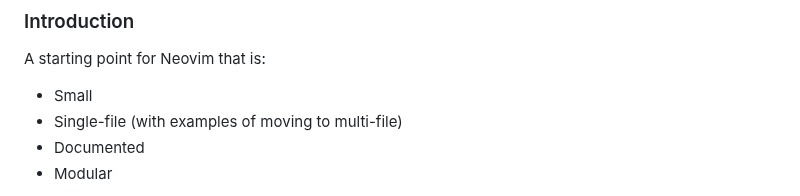
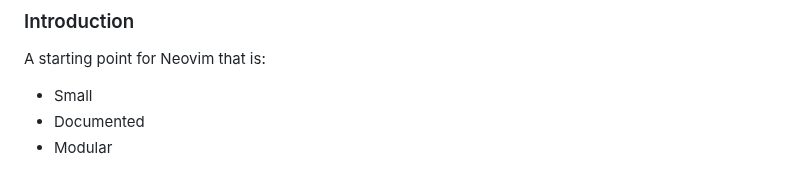
Before and after one commit to nvim-lua/kickstart.nvim, a Markdown page: README.md, the part around the change. GitHub-like rendering.

Commit message:
Update README.md - remove single-file

```diff
--- a/README.md
+++ b/README.md
@@ -7,7 +7,6 @@ https://github.com/kdheepak/kickstart.nvim/assets/1813121/f3ff9a2b-c31f-44df-a4f
 A starting point for Neovim that is:
 
 * Small
-* Single-file (with examples of moving to multi-file)
 * Documented
 * Modular
 
```
